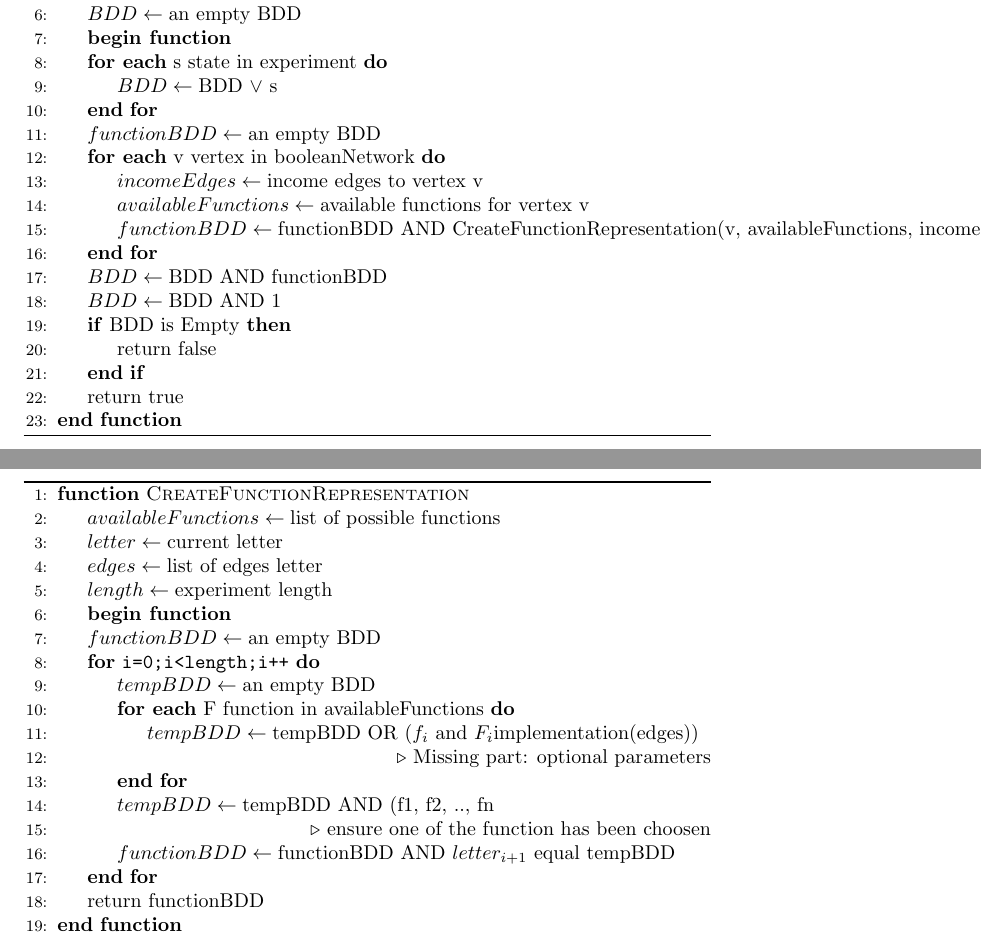
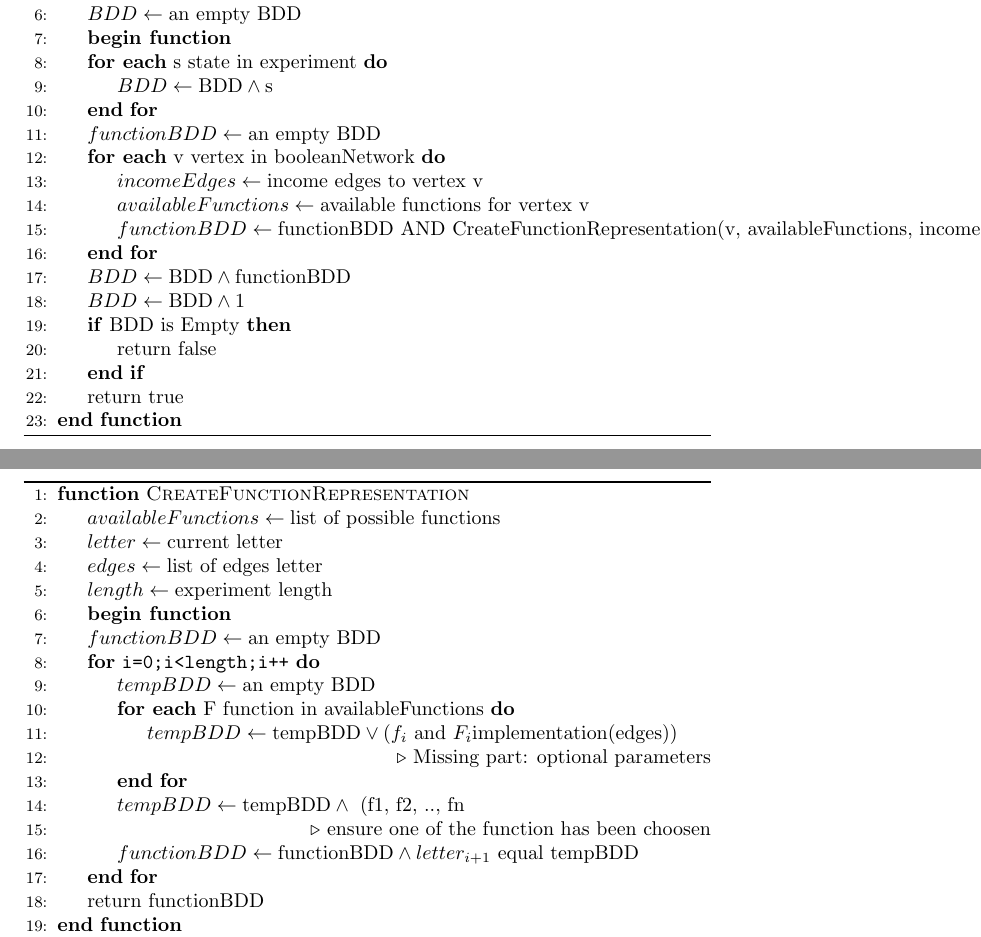
Before and after one commit to ygalbel/BDD-Article, a LaTeX document (main.tex): two parts of pages 7 and 8 of 8, joined at a grey line, cut so that both start at the same text. Compiled offline with pdfLaTeX.

Commit message:
Updates from ShareLaTeX

```diff
--- a/main.tex
+++ b/main.tex
@@ -163,7 +163,7 @@ Another improvement we propose in “re” modeling, is the existence of loops i
 \State $BDD \gets \text{an empty BDD}$
 \State \textbf{begin function}
     \ForEach {\text{s state in experiment}}
-        \State $BDD \gets \text {BDD $\vee$ s}$
+        \State $BDD \gets \text {BDD} \wedge \text {s}$
     \EndFor
 \State $functionBDD \gets \text{an empty BDD}$
     \ForEach {\text{v vertex in booleanNetwork}}
@@ -171,8 +171,8 @@ Another improvement we propose in “re” modeling, is the existence of loops i
         \State $availableFunctions \gets \text{available functions for vertex v}$
         \State $functionBDD \gets \text{functionBDD AND CreateFunctionRepresentation(v, availableFunctions, incomeEdges, experiment.length)}$
     \EndFor
-\State $BDD \gets \text{BDD AND functionBDD}$
-\State $BDD \gets \text{BDD AND 1}$
+\State $BDD \gets \text{BDD} \wedge \text {functionBDD}$
+\State $BDD \gets \text{BDD} \wedge \text{1}$
 \If{BDD is Empty}
     \State \text{return false}
 \EndIf
@@ -192,12 +192,12 @@ Another improvement we propose in “re” modeling, is the existence of loops i
     \For{\texttt{i=0;i<length;i++}}
         \State $tempBDD \gets \text{an empty BDD}$
         \ForEach {\text{F function in availableFunctions}}
-            \State $tempBDD \gets \text{tempBDD OR ($f_i$ and $F_i$implementation(edges))}$
+            \State $tempBDD \gets \text{tempBDD} \vee  \text{($f_i$ and $F_i$implementation(edges))}$
             \State \Comment{Missing part: optional parameters}
         \EndFor
-        \State $tempBDD \gets \text{tempBDD AND (f1, f2, .., fn}$
+        \State $tempBDD \gets \text{tempBDD} \wedge \text{ (f1, f2, .., fn}$
         \State \Comment{ensure one of the function has been choosen}
-        \State $functionBDD \gets \text{functionBDD AND $letter_{i+1}$ equal tempBDD}$
+        \State $functionBDD \gets \text{functionBDD} \wedge \text{$letter_{i+1}$ equal tempBDD}$
     \EndFor
     \State \text{return functionBDD}
 \EndFunction
```
